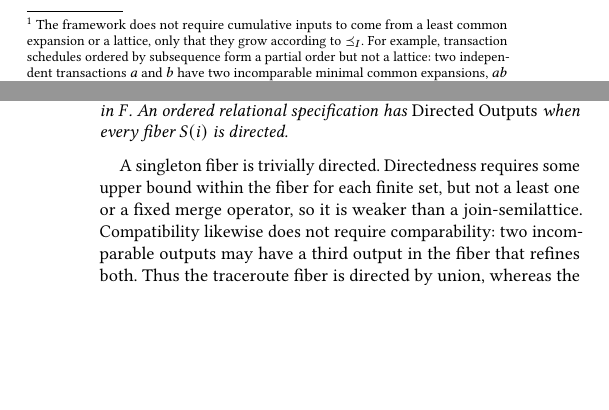
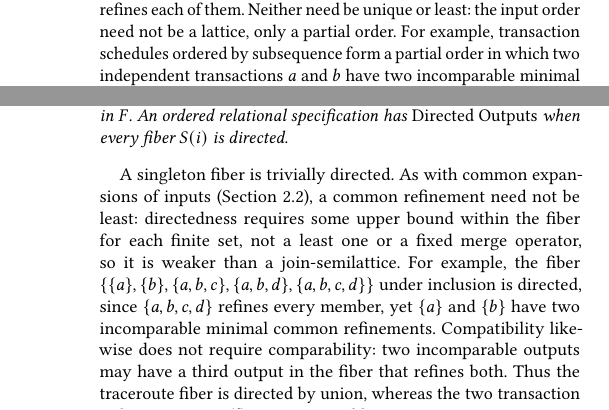
Before and after one commit to jhellerstein/coord-criterion, a LaTeX document (main.tex, which reads sections/ambiguous-specifications.tex, sections/functional-calm.tex): two parts of the columns of pages 4 and 9 of 33, joined at a grey line, cut at the place of the change, the shorter picture padded with empty space. Compiled offline with pdfLaTeX.

Commit message:
wip: no-least-bound point in §2.2 body (schedules witness); §4.3 output-side witness; drop footnote

```diff
--- a/sections/ambiguous-specifications.tex
+++ b/sections/ambiguous-specifications.tex
@@ -172,10 +172,14 @@ $X\subseteq F$ is compatible in $F$.  An ordered relational specification has
 \emph{Directed Outputs} when every fiber $\fiber{i}$ is directed.
 \end{definition}
 
-A singleton fiber is trivially directed.
-Directedness requires some upper bound within the fiber for each finite
-set, but not a least one or a fixed merge operator, so it is weaker than a
-join-semilattice.  Compatibility likewise does not require comparability: two
+A singleton fiber is trivially directed.  As with common \indescs of inputs
+(Section~\ref{sec:functional-specifications}), a common \outnoun need not be
+least: directedness requires some upper bound within the fiber for each finite
+set, not a least one or a fixed merge operator, so it is weaker than a
+join-semilattice.  For example, the fiber
+$\{\{a\},\{b\},\{a,b,c\},\{a,b,d\},\{a,b,c,d\}\}$ under inclusion is
+directed, since $\{a,b,c,d\}$ \outrel every member, yet $\{a\}$ and $\{b\}$
+have two incomparable minimal common \outnouns.  Compatibility likewise does not require comparability: two
 incomparable outputs may have a third output in the fiber that \outrel both.  Thus the
 traceroute fiber is directed by union, whereas the two transaction orders in
 Figure~\ref{fig:ambiguity-frames}(f) are incompatible.
--- a/sections/functional-calm.tex
+++ b/sections/functional-calm.tex
@@ -280,6 +280,10 @@ $\OutputGe$ for the converse orders.
 A \emph{common \indesc} of inputs
 $i_1,\ldots,i_k$ is an input $j$ that \inrel every $i_r$, and a
 \emph{common \outnoun} of outputs is an output that \outrel each of them.
+Neither need be unique or least: the input order need not be a lattice, only a
+partial order.  For example, transaction schedules ordered by subsequence form
+a partial order in which two independent transactions $a$ and $b$ have two
+incomparable minimal common \indescs, $ab$ and $ba$.
 A row $(k,u)$ is \emph{\outrelpast} by another row $(k,w)$ at the same input
 when $w$ \outrel $u$.
 Section~\ref{sec:ambiguous-specifications}
@@ -368,11 +372,7 @@ those whose input does not \inrelbase
 $j$. We call this \emph{input retirement}.
 
 An input event records a new input $j$, not how $j$ was
-assembled.\footnote{\label{fn:directed} The framework does not require cumulative inputs to come
-from a least common \indesc or a lattice, only that they grow according to
-$\InputOrd$.  For example, transaction schedules ordered by subsequence form a
-partial order but not a lattice: two independent transactions $a$ and $b$ have two
-incomparable minimal common \indescs, $ab$ and $ba$.}  Because inputs are
+assembled.  Because inputs are
 cumulative, applying $\mathsf{input}(j)$ and then $\mathsf{input}(k)$ has the
 same effect as applying $\mathsf{input}(k)$ directly; $\mathsf{input}(i)$ at
 $(i,R)$ has no effect.
```
